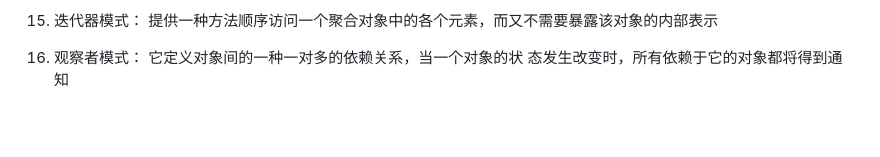
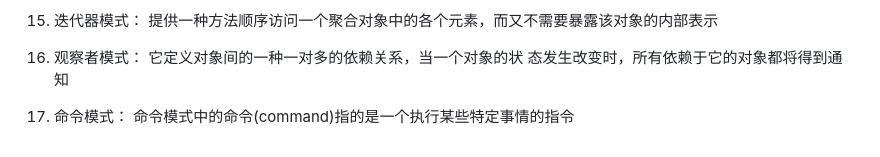
Before and after one commit to shaneYin/StudyNote, a Markdown page: JavaScript.md, the part around the change. Drawn GitHub-style; blank space fills up the shorter version.

Commit message:
新增响应式图片练习html文件，新增JavaScript.md中的命令模式部分

```diff
--- a/JavaScript.md
+++ b/JavaScript.md
@@ -182,3 +182,4 @@
 14. 代理模式： 为一个对象提供一个代用品或占位符，以便控制对它的访问。前端常用 虚拟代理和缓存代理，其他还有防火墙代理、远程代理、保护代理等
 15. 迭代器模式： 提供一种方法顺序访问一个聚合对象中的各个元素，而又不需要暴露该对象的内部表示
 16. 观察者模式： 它定义对象间的一种一对多的依赖关系，当一个对象的状 态发生改变时，所有依赖于它的对象都将得到通知
+17. 命令模式： 命令模式中的命令(command)指的是一个执行某些特定事情的指令
```
Also changed, not shown: ResponsivePicture-HTML/images/elva-480w-close-portrait.jpg (added), ResponsivePicture-HTML/images/elva-800w.jpg (added), ResponsivePicture-HTML/images/img-320w.jpg (added), ResponsivePicture-HTML/images/img-480w.jpg (added), ResponsivePicture-HTML/images/img-800w.jpg (added), 3 other files.
